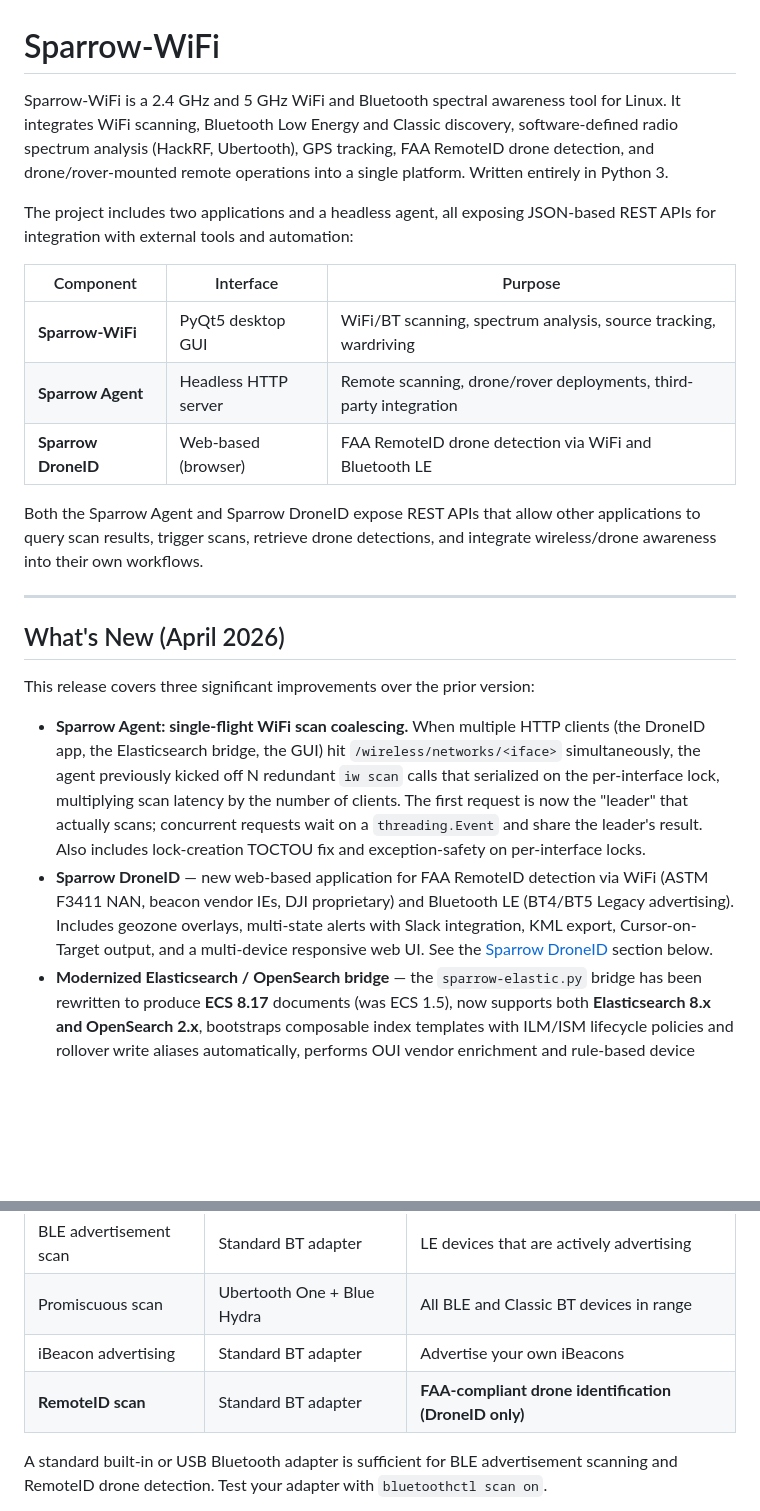
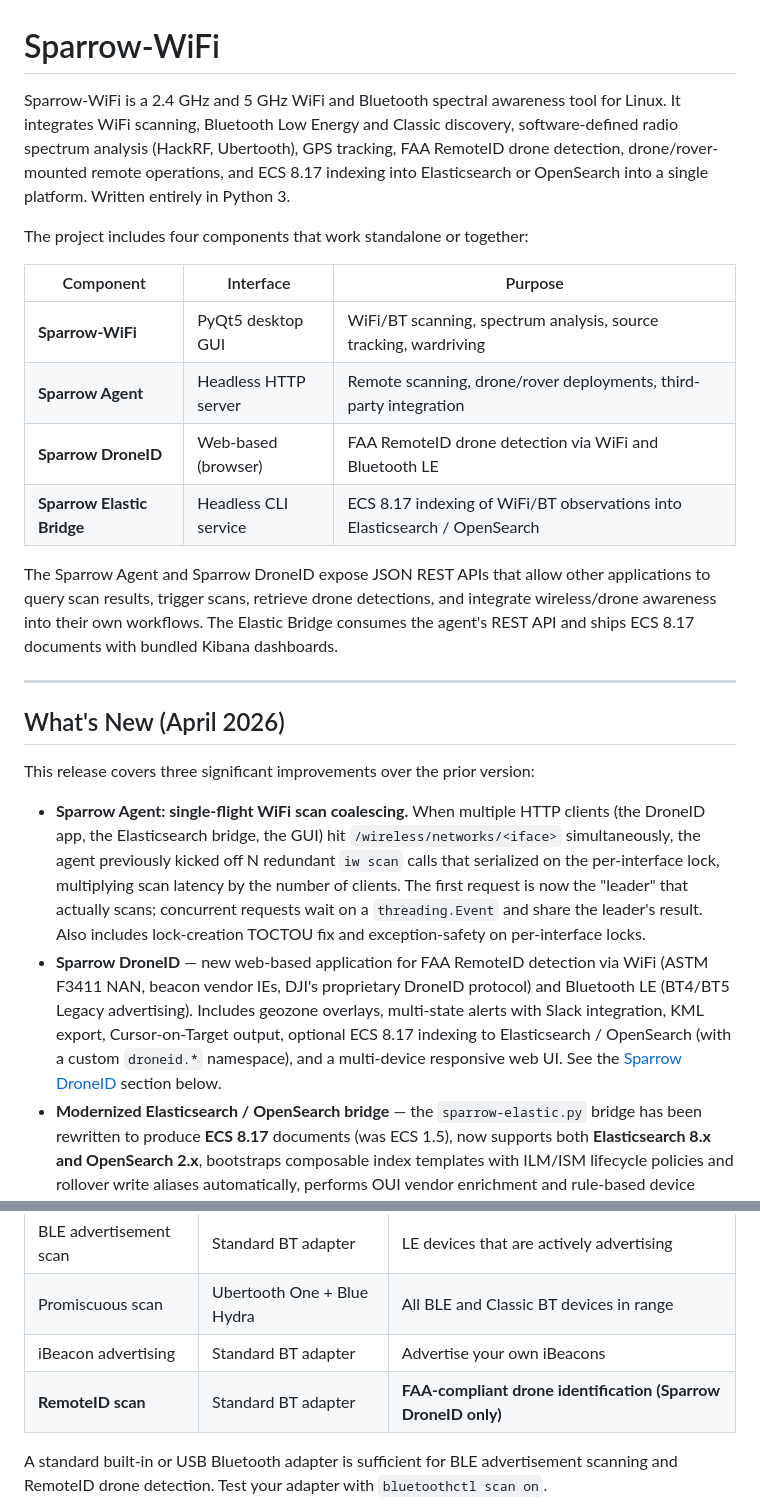
Before and after one commit to ghostop14/sparrow-wifi, a Markdown page: README.md, 2 parts joined by grey strips. Rendered like a GitHub page; blank space fills up the shorter version.

Commit message:
README: surface elastic bridge in opener; fix DroneID terminology
- Opening sentence: add 'ECS 8.17 indexing into Elasticsearch or
  OpenSearch' to the integrated-features list. The bridge was only
  surfaced later in the README, never in the elevator pitch.
- Components table: add a 4th row for the Sparrow Elastic Bridge so
  the four-component story is visible at-a-glance. Update the
  surrounding prose from 'two applications and a headless agent' to
  'four components that work standalone or together' and clarify
  which expose REST APIs vs which consume them.
- DroneID 'What's New' bullet: add 'optional ECS 8.17 indexing to
  Elasticsearch / OpenSearch (with a custom droneid.* namespace)'.
  The droneid app has its own ES/OS engine
  (sparrow-droneid/sparrow_droneid/backend/elasticsearch_engine.py)
  separate from the WiFi/BT bridge, and it deserves the mention.
- Disambiguate one ambiguous 'DroneID only' to 'Sparrow DroneID
  only'. DJI's proprietary protocol is also called DroneID; without
  the 'Sparrow' qualifier in a comparison table the reader could
  reasonably misread it. Other bare 'DroneID' mentions are in
  parenthetical or code-comment contexts where it's clear from
  context which DroneID is meant.

RemoteID terminology spot-checked across the README: 7 uses, all
written as 'RemoteID' (no space, no hyphen), consistent. Note that
FAA spec docs themselves use 'Remote ID' with a space, but the
community shorthand 'RemoteID' is now well established.

```diff
--- a/README.md
+++ b/README.md
@@ -1,16 +1,17 @@
 # Sparrow-WiFi
 
-Sparrow-WiFi is a 2.4 GHz and 5 GHz WiFi and Bluetooth spectral awareness tool for Linux. It integrates WiFi scanning, Bluetooth Low Energy and Classic discovery, software-defined radio spectrum analysis (HackRF, Ubertooth), GPS tracking, FAA RemoteID drone detection, and drone/rover-mounted remote operations into a single platform. Written entirely in Python 3.
+Sparrow-WiFi is a 2.4 GHz and 5 GHz WiFi and Bluetooth spectral awareness tool for Linux. It integrates WiFi scanning, Bluetooth Low Energy and Classic discovery, software-defined radio spectrum analysis (HackRF, Ubertooth), GPS tracking, FAA RemoteID drone detection, drone/rover-mounted remote operations, and ECS 8.17 indexing into Elasticsearch or OpenSearch into a single platform. Written entirely in Python 3.
 
-The project includes two applications and a headless agent, all exposing JSON-based REST APIs for integration with external tools and automation:
+The project includes four components that work standalone or together:
 
 | Component | Interface | Purpose |
 |-----------|-----------|---------|
 | **Sparrow-WiFi** | PyQt5 desktop GUI | WiFi/BT scanning, spectrum analysis, source tracking, wardriving |
 | **Sparrow Agent** | Headless HTTP server | Remote scanning, drone/rover deployments, third-party integration |
 | **Sparrow DroneID** | Web-based (browser) | FAA RemoteID drone detection via WiFi and Bluetooth LE |
+| **Sparrow Elastic Bridge** | Headless CLI service | ECS 8.17 indexing of WiFi/BT observations into Elasticsearch / OpenSearch |
 
-Both the Sparrow Agent and Sparrow DroneID expose REST APIs that allow other applications to query scan results, trigger scans, retrieve drone detections, and integrate wireless/drone awareness into their own workflows.
+The Sparrow Agent and Sparrow DroneID expose JSON REST APIs that allow other applications to query scan results, trigger scans, retrieve drone detections, and integrate wireless/drone awareness into their own workflows. The Elastic Bridge consumes the agent's REST API and ships ECS 8.17 documents with bundled Kibana dashboards.
 
 ---
 
@@ -19,7 +20,7 @@ Both the Sparrow Agent and Sparrow DroneID expose REST APIs that allow other app
 This release covers three significant improvements over the prior version:
 
 - **Sparrow Agent: single-flight WiFi scan coalescing.** When multiple HTTP clients (the DroneID app, the Elasticsearch bridge, the GUI) hit `/wireless/networks/<iface>` simultaneously, the agent previously kicked off N redundant `iw scan` calls that serialized on the per-interface lock, multiplying scan latency by the number of clients. The first request is now the "leader" that actually scans; concurrent requests wait on a `threading.Event` and share the leader's result. Also includes lock-creation TOCTOU fix and exception-safety on per-interface locks.
-- **Sparrow DroneID** &mdash; new web-based application for FAA RemoteID detection via WiFi (ASTM F3411 NAN, beacon vendor IEs, DJI proprietary) and Bluetooth LE (BT4/BT5 Legacy advertising). Includes geozone overlays, multi-state alerts with Slack integration, KML export, Cursor-on-Target output, and a multi-device responsive web UI. See the [Sparrow DroneID](#sparrow-droneid-web-application) section below.
+- **Sparrow DroneID** &mdash; new web-based application for FAA RemoteID detection via WiFi (ASTM F3411 NAN, beacon vendor IEs, DJI's proprietary DroneID protocol) and Bluetooth LE (BT4/BT5 Legacy advertising). Includes geozone overlays, multi-state alerts with Slack integration, KML export, Cursor-on-Target output, optional ECS 8.17 indexing to Elasticsearch / OpenSearch (with a custom `droneid.*` namespace), and a multi-device responsive web UI. See the [Sparrow DroneID](#sparrow-droneid-web-application) section below.
 - **Modernized Elasticsearch / OpenSearch bridge** &mdash; the `sparrow-elastic.py` bridge has been rewritten to produce **ECS 8.17** documents (was ECS 1.5), now supports both **Elasticsearch 8.x and OpenSearch 2.x**, bootstraps composable index templates with ILM/ISM lifecycle policies and rollover write aliases automatically, performs OUI vendor enrichment and rule-based device classification (with optional Fingerbank fingerprinting), and ships four bundled Kibana dashboards plus six legacy-preserved visualizations. The legacy ECS 1.5 bridge is preserved at `legacy/sparrow-elastic.py`. See [Elasticsearch / OpenSearch Integration](#elasticsearch--opensearch-integration).
 
 ---
@@ -188,7 +189,7 @@ Sparrow-WiFi supports several Bluetooth scanning modes:
 | BLE advertisement scan | Standard BT adapter | LE devices that are actively advertising |
 | Promiscuous scan | Ubertooth One + Blue Hydra | All BLE and Classic BT devices in range |
 | iBeacon advertising | Standard BT adapter | Advertise your own iBeacons |
-| **RemoteID scan** | Standard BT adapter | **FAA-compliant drone identification (DroneID only)** |
+| **RemoteID scan** | Standard BT adapter | **FAA-compliant drone identification (Sparrow DroneID only)** |
 
 A standard built-in or USB Bluetooth adapter is sufficient for BLE advertisement scanning and RemoteID drone detection. Test your adapter with `bluetoothctl scan on`.
 
```
